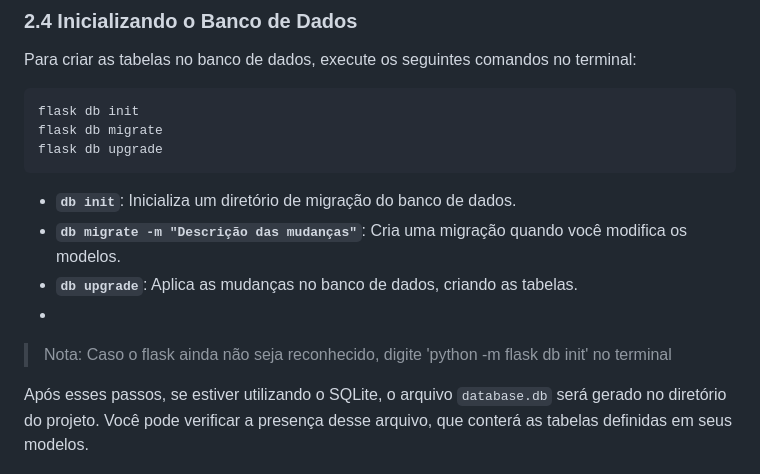
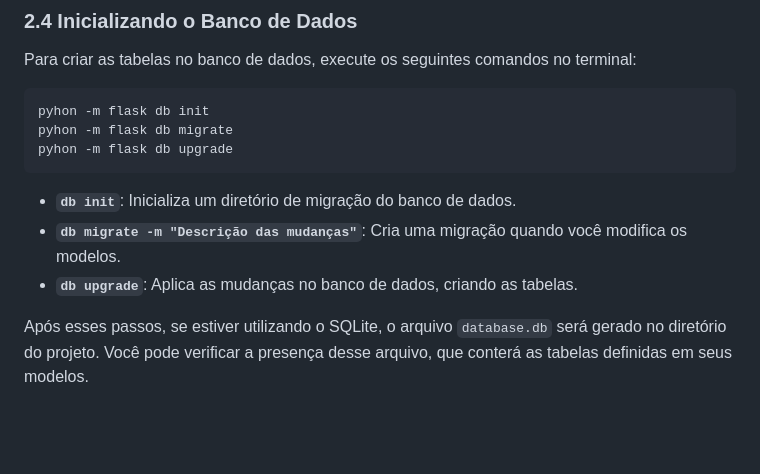
Before and after one commit to YasmimRap0S0/FLASK, a Markdown page: README.md, the part around the change. Drawn GitHub-style; blank space fills up the shorter version.

````diff
--- a/README.md
+++ b/README.md
@@ -180,16 +180,14 @@ app.config['SQLALCHEMY_DATABASE_URI'] = 'sqlite:///database.db'  # Banco de dado
 Para criar as tabelas no banco de dados, execute os seguintes comandos no terminal:
 
 ```bash
-flask db init
-flask db migrate
-flask db upgrade
+pyhon -m flask db init
+pyhon -m flask db migrate
+pyhon -m flask db upgrade
 ```
 
 - **`db init`**: Inicializa um diretório de migração do banco de dados.
 - **`db migrate -m "Descrição das mudanças"`**: Cria uma migração quando você modifica os modelos.
 - **`db upgrade`**: Aplica as mudanças no banco de dados, criando as tabelas.
--
-> Nota: Caso o flask ainda não seja reconhecido, digite 'python -m flask db init' no terminal
 
 Após esses passos, se estiver utilizando o SQLite, o arquivo `database.db` será gerado no diretório do projeto. Você pode verificar a presença desse arquivo, que conterá as tabelas definidas em seus modelos.
 
````
